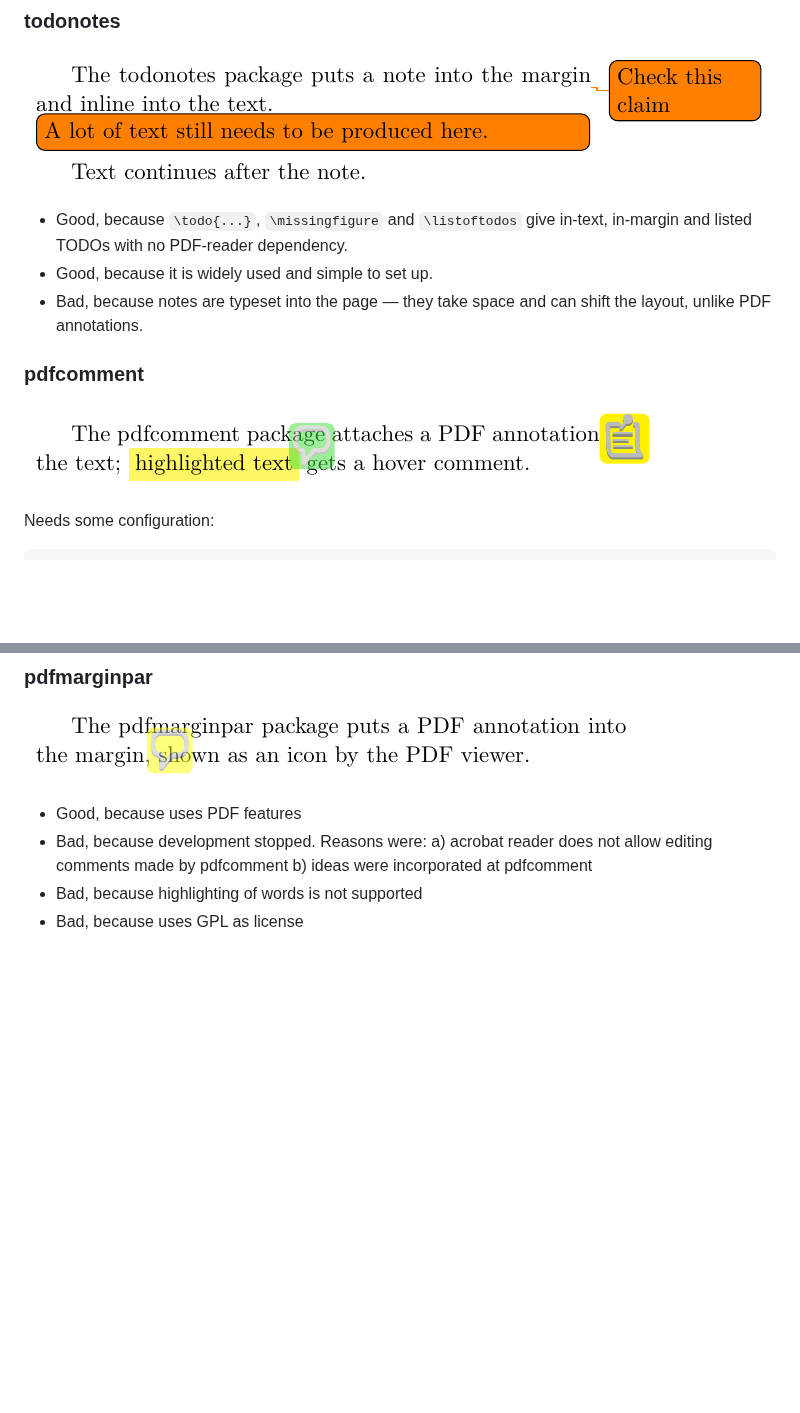
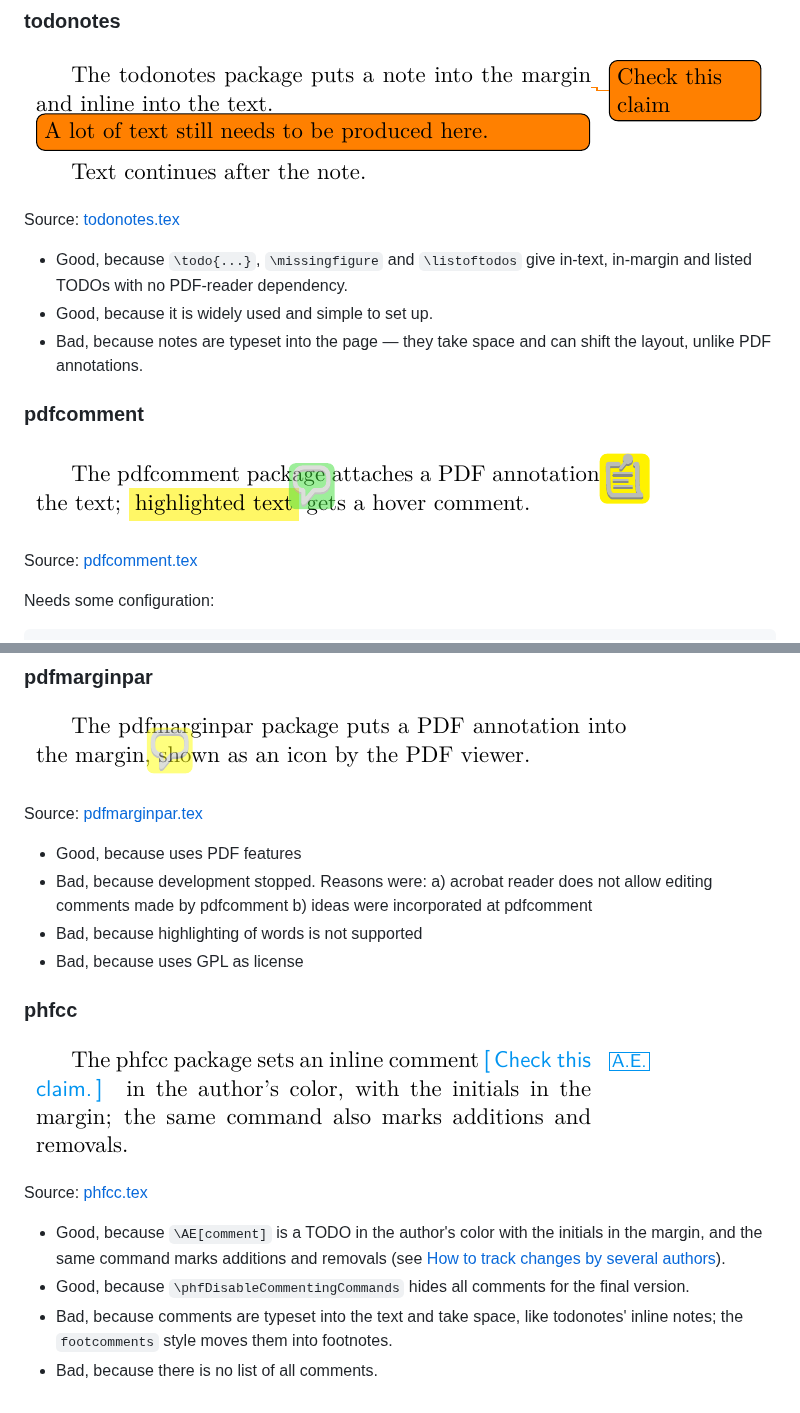
Before and after one commit to latextemplates/gadr-latex-packages, a Markdown page: todo-package.md, 2 parts joined by grey strips. Rendered like a GitHub page; pictures changed too: todo-package/phfcc.png (added); blank space fills up the shorter version.

Commit message:
Change tracking: same sample text for every package, sources linked; phfcc in the TODO GADR
Co-Authored-By: Claude Fable 5.1 <noreply@anthropic.com>

```diff
--- a/todo-package.md
+++ b/todo-package.md
@@ -19,6 +20,8 @@ Sources and images are in [todo-package/](todo-package/).
 
 ![todonotes](todo-package/todonotes.png)
 
+Source: [todonotes.tex](todo-package/todonotes.tex)
+
 - Good, because `\todo{...}`, `\missingfigure` and `\listoftodos` give in-text, in-margin and listed TODOs with no PDF-reader dependency.
 - Good, because it is widely used and simple to set up.
 - Bad, because notes are typeset into the page — they take space and can shift the layout, unlike PDF annotations.
@@ -26,6 +29,8 @@ Sources and images are in [todo-package/](todo-package/).
 ### pdfcomment
 
 ![pdfcomment](todo-package/pdfcomment.png)
+
+Source: [pdfcomment.tex](todo-package/pdfcomment.tex)
 
 Needs some configuration:
 
@@ -41,6 +46,8 @@ Needs some configuration:
 
 ![pdfmarginpar](todo-package/pdfmarginpar.png)
 
+Source: [pdfmarginpar.tex](todo-package/pdfmarginpar.tex)
+
 - Good, because uses PDF features
 - Bad, because development stopped.
   Reasons were:
@@ -48,3 +55,14 @@ Needs some configuration:
   b) ideas were incorporated at pdfcomment
 - Bad, because highlighting of words is not supported
 - Bad, because uses GPL as license
+
+### phfcc
+
+![phfcc](todo-package/phfcc.png)
+
+Source: [phfcc.tex](todo-package/phfcc.tex)
+
+- Good, because `\AE[comment]` is a TODO in the author's color with the initials in the margin, and the same command marks additions and removals (see [How to track changes by several authors](change-tracking.md)).
+- Good, because `\phfDisableCommentingCommands` hides all comments for the final version.
+- Bad, because comments are typeset into the text and take space, like todonotes' inline notes; the `footcomments` style moves them into footnotes.
+- Bad, because there is no list of all comments.
```
Also changed, not shown: other parts of todo-package.md (+1 -0 lines), change-tracking.md (+10 -2 lines), change-tracking/changes.png, change-tracking/phfcc.png, change-tracking/todonotes.png (added), 6 other files.
